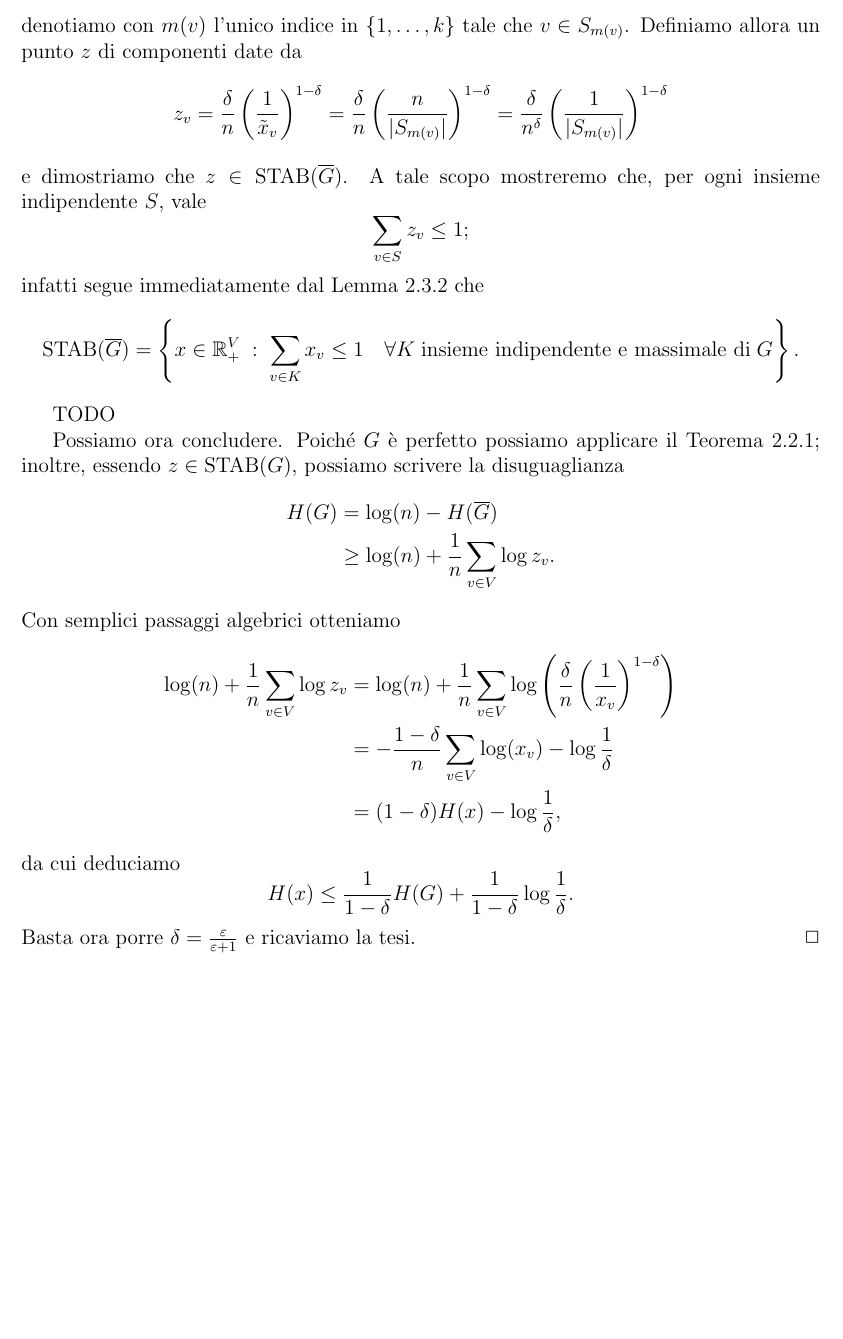
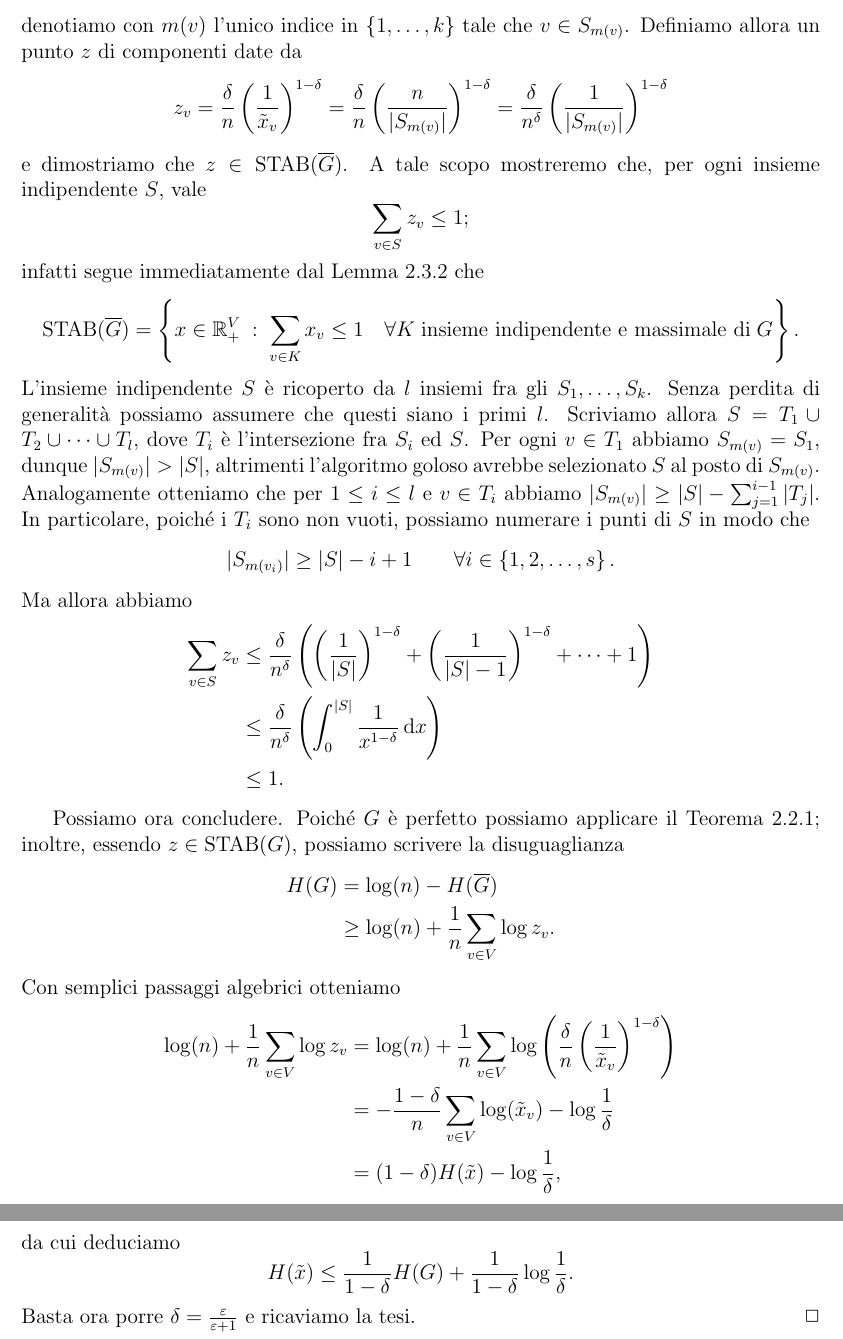
Before and after one commit to Jacquerie/Thesis, a LaTeX book (tesi.tex, which reads capitolo2.tex): part of page 21 of 41 before the commit and two parts of pages 21 and 22 of 42 after it, the two joined at a grey line, cut so that both start at the same text, the shorter picture padded with empty space. Compiled offline with pdfLaTeX.

Commit message:
Finished writing one of the main theorems.

```diff
--- a/capitolo2.tex
+++ b/capitolo2.tex
@@ -161,8 +161,16 @@ Dalla costruzione è evidente che tale punto appartenga a \(\text{STAB}(G)\), e
   \[
     \text{STAB}(\overline{G}) = \left\{x\in \mathbb{R}_{+}^V\;:\;\sum_{v\in K}{x_v}\le 1\quad \forall K\;\text{insieme indipendente e massimale di}\;G\right\}\text{.}
   \]
-
-  TODO
+  L'insieme indipendente \(S\) è ricoperto da \(l\) insiemi fra gli \(S_1,\dots,S_k\). Senza perdita di generalità possiamo assumere che questi siano i primi \(l\). Scriviamo allora \(S=T_1\cup T_2\cup\dots\cup T_l\), dove \(T_i\) è l'intersezione fra \(S_i\) ed \(S\). Per ogni \(v\in T_1\) abbiamo \(S_{m(v)}=S_1\), dunque \(|S_{m(v)}|>|S|\), altrimenti l'algoritmo goloso avrebbe selezionato \(S\) al posto di \(S_{m(v)}\). Analogamente otteniamo che per \(1\le i\le l\) e \(v\in T_i\) abbiamo \(|S_{m(v)}|\ge |S|-\sum_{j=1}^{i-1}{|T_j|}\). In particolare, poiché i \(T_i\) sono non vuoti, possiamo numerare i punti di \(S\) in modo che
+  \[
+    |S_{m(v_i)}| \ge |S| - i + 1\qquad\forall i\in\left\{1,2,\dots,s\right\}\text{.}
+  \]
+  Ma allora abbiamo
+  \begin{align}
+    \sum_{v\in S}{z_v} &\le \frac{\delta}{n^{\delta}}\left(\left(\frac{1}{|S|}\right)^{1-\delta}+\left(\frac{1}{|S|-1}\right)^{1-\delta}+\dots+1\right) \nonumber \\
+    &\le \frac{\delta}{n^{\delta}}\left(\int_{0}^{|S|}{\frac{1}{x^{1-\delta}}\,\mathrm{d}x}\right) \nonumber \\
+    &\le 1\text{.} \nonumber
+  \end{align}
 
   Possiamo ora concludere. Poiché \(G\) è perfetto possiamo applicare il Teorema \ref{lovasztheorem}; inoltre, essendo \(z\in\text{STAB}(G)\), possiamo scrivere la disuguaglianza
   \begin{align}
@@ -171,11 +179,11 @@ Dalla costruzione è evidente che tale punto appartenga a \(\text{STAB}(G)\), e
   \end{align}
   Con semplici passaggi algebrici otteniamo
   \begin{align}
-    \log(n) + \frac{1}{n}\sum_{v\in V}{\log{z_v}} &= \log(n) + \frac{1}{n}\sum_{v\in V}{\log\left(\frac{\delta}{n}\left(\frac{1}{x_v}\right)^{1-\delta}\right)} \nonumber \\
-    &= - \frac{1-\delta}{n}\sum_{v\in V}{\log(x_v)}-\log{\frac{1}{\delta}} \nonumber \\
-    &= (1-\delta)H(x)-\log{\frac{1}{\delta}} \nonumber,
+    \log(n) + \frac{1}{n}\sum_{v\in V}{\log{z_v}} &= \log(n) + \frac{1}{n}\sum_{v\in V}{\log\left(\frac{\delta}{n}\left(\frac{1}{\tilde{x}_v}\right)^{1-\delta}\right)} \nonumber \\
+    &= - \frac{1-\delta}{n}\sum_{v\in V}{\log(\tilde{x}_v)}-\log{\frac{1}{\delta}} \nonumber \\
+    &= (1-\delta)H(\tilde{x})-\log{\frac{1}{\delta}} \nonumber,
   \end{align}
   da cui deduciamo
-  \[H(x)\le\frac{1}{1-\delta}H(G)+\frac{1}{1-\delta}\log{\frac{1}{\delta}}.\]
+  \[H(\tilde{x})\le\frac{1}{1-\delta}H(G)+\frac{1}{1-\delta}\log{\frac{1}{\delta}}.\]
   Basta ora porre \(\delta=\frac{\varepsilon}{\varepsilon+1}\) e ricaviamo la tesi.\qed
 \end{proof}
```
Also changed, not shown: tesi.pdf, capitolo2.tex (4 more changed lines).
